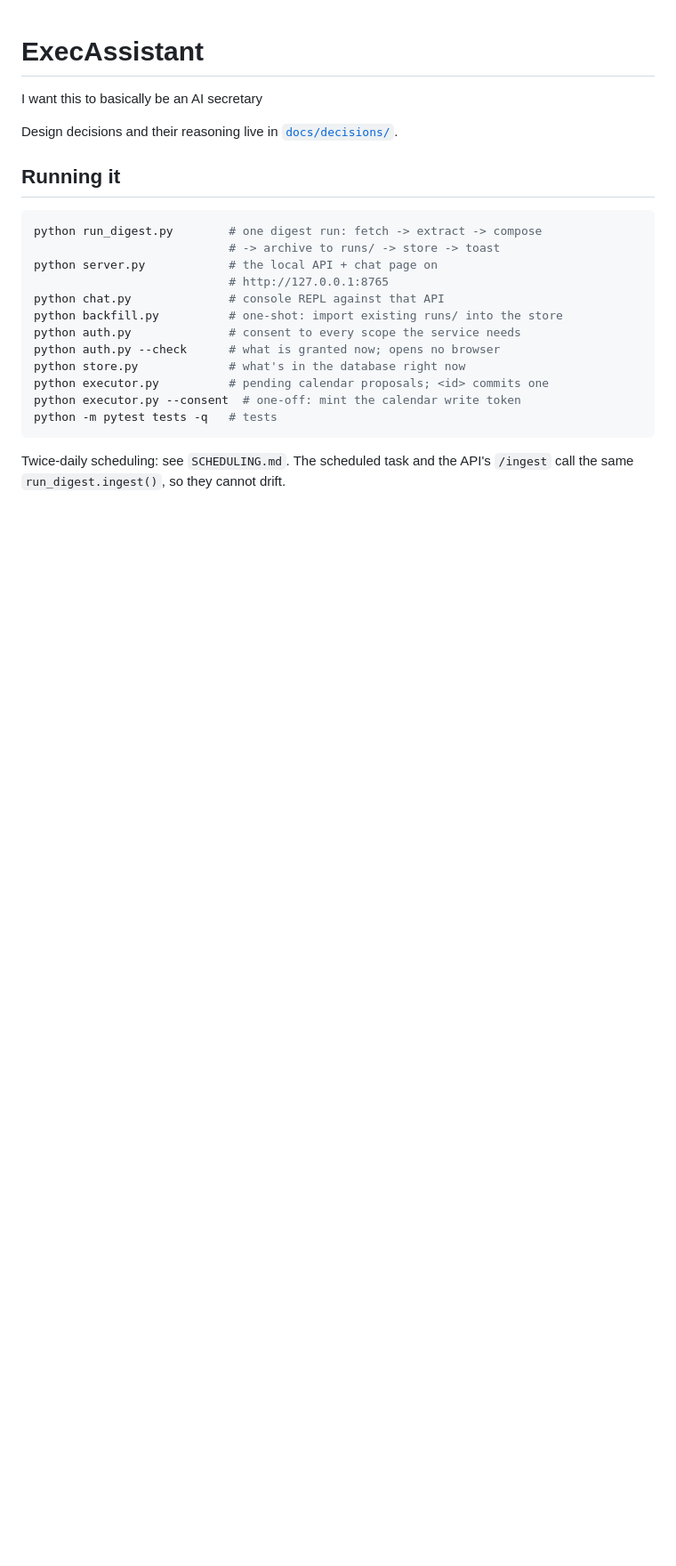
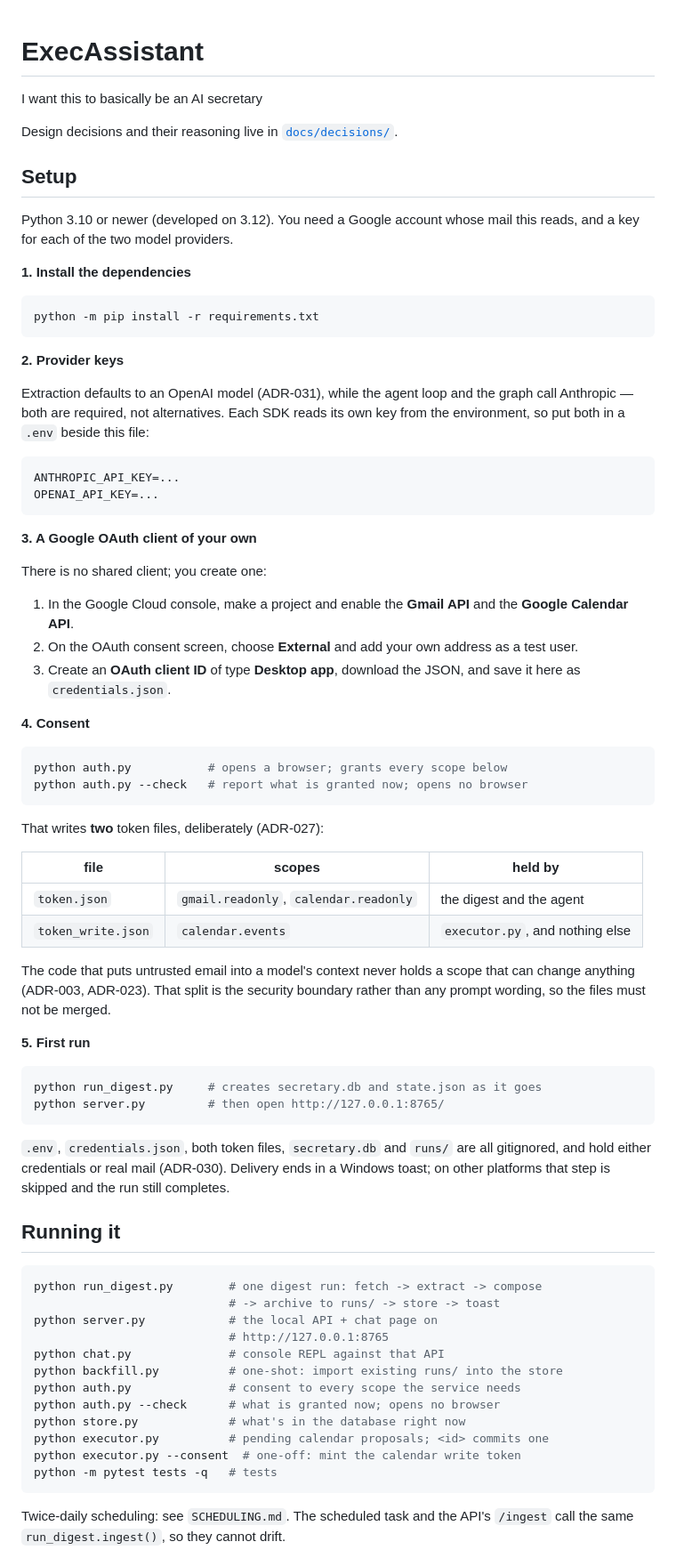
Before and after one commit to jeetmitra01/AI-Secretary, a Markdown page: README.md, the part around the change. Shown at 89% size. Drawn GitHub-style; blank space fills up the shorter version.

Commit message:
README: setup instructions for a fresh clone
The README went straight to `python run_digest.py` with no install step,
no key configuration, and no account of where credentials.json comes
from — none of which a reader outside this machine could guess.

Documents only what the code actually reads: both provider keys (openai
is required now that extraction defaults to it, ADR-031), a self-created
Google desktop OAuth client, and the two-token consent split. Records the
ADR-027 boundary in the table so the files are not merged by someone
tidying up.

Python floor is 3.10 (`str | None`); verified nothing needs 3.11+.

Co-Authored-By: Claude Opus 5 (1M context) <noreply@anthropic.com>

````diff
--- a/README.md
+++ b/README.md
@@ -3,6 +3,71 @@
 I want this to basically be an AI secretary
 
 Design decisions and their reasoning live in [`docs/decisions/`](docs/decisions/).
+
+## Setup
+
+Python 3.10 or newer (developed on 3.12). You need a Google account whose
+mail this reads, and a key for each of the two model providers.
+
+**1. Install the dependencies**
+
+```bash
+python -m pip install -r requirements.txt
+```
+
+**2. Provider keys**
+
+Extraction defaults to an OpenAI model (ADR-031), while the agent loop and
+the graph call Anthropic — both are required, not alternatives. Each SDK
+reads its own key from the environment, so put both in a `.env` beside
+this file:
+
+```
+ANTHROPIC_API_KEY=...
+OPENAI_API_KEY=...
+```
+
+**3. A Google OAuth client of your own**
+
+There is no shared client; you create one:
+
+1. In the Google Cloud console, make a project and enable the **Gmail
+   API** and the **Google Calendar API**.
+2. On the OAuth consent screen, choose **External** and add your own
+   address as a test user.
+3. Create an **OAuth client ID** of type **Desktop app**, download the
+   JSON, and save it here as `credentials.json`.
+
+**4. Consent**
+
+```bash
+python auth.py           # opens a browser; grants every scope below
+python auth.py --check   # report what is granted now; opens no browser
+```
+
+That writes **two** token files, deliberately (ADR-027):
+
+| file | scopes | held by |
+| --- | --- | --- |
+| `token.json` | `gmail.readonly`, `calendar.readonly` | the digest and the agent |
+| `token_write.json` | `calendar.events` | `executor.py`, and nothing else |
+
+The code that puts untrusted email into a model's context never holds a
+scope that can change anything (ADR-003, ADR-023). That split is the
+security boundary rather than any prompt wording, so the files must not be
+merged.
+
+**5. First run**
+
+```bash
+python run_digest.py     # creates secretary.db and state.json as it goes
+python server.py         # then open http://127.0.0.1:8765/
+```
+
+`.env`, `credentials.json`, both token files, `secretary.db` and `runs/`
+are all gitignored, and hold either credentials or real mail (ADR-030).
+Delivery ends in a Windows toast; on other platforms that step is skipped
+and the run still completes.
 
 ## Running it
 
````
